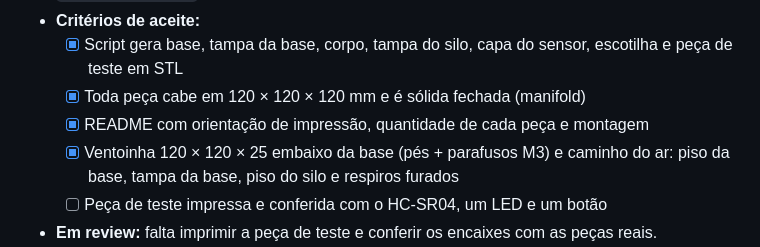
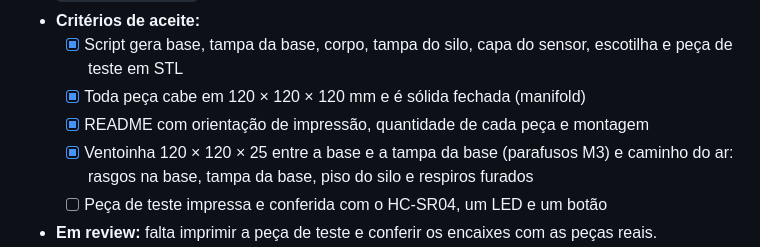
Before and after one commit to davimqz/Embarcados, a Markdown page: TASKS.md, the part around the change. Rendered like a GitHub page.

```diff
--- a/TASKS.md
+++ b/TASKS.md
@@ -97,7 +97,7 @@
   - [x] Script gera base, tampa da base, corpo, tampa do silo, capa do sensor, escotilha e peça de teste em STL
   - [x] Toda peça cabe em 120 × 120 × 120 mm e é sólida fechada (manifold)
   - [x] README com orientação de impressão, quantidade de cada peça e montagem
-  - [x] Ventoinha 120 × 120 × 25 embaixo da base (pés + parafusos M3) e caminho do ar: piso da base, tampa da base, piso do silo e respiros furados
+  - [x] Ventoinha 120 × 120 × 25 entre a base e a tampa da base (parafusos M3) e caminho do ar: rasgos na base, tampa da base, piso do silo e respiros furados
   - [ ] Peça de teste impressa e conferida com o HC-SR04, um LED e um botão
 - **Em review:** falta imprimir a peça de teste e conferir os encaixes com as peças reais.
 - **Evidência:** `hardware/silo-3d/stl/`, `docs/entregas/M0/t0.7-silo-3d.png` (prévia) e foto da peça de teste
```
Also changed, not shown: hardware/silo-3d/README.md (+27 -26 lines), docs/entregas/M0/t0.7-silo-3d-ventoinha.png, 6 other files.
